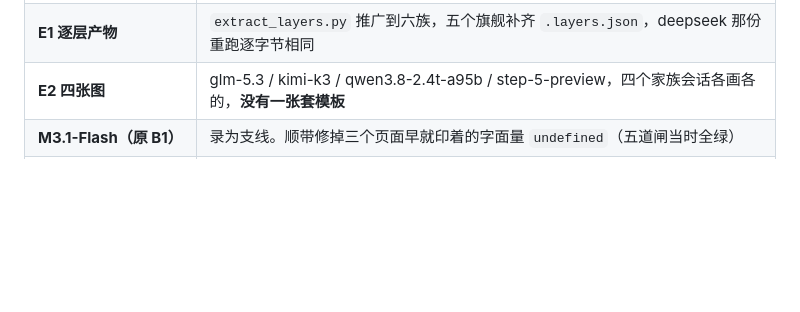
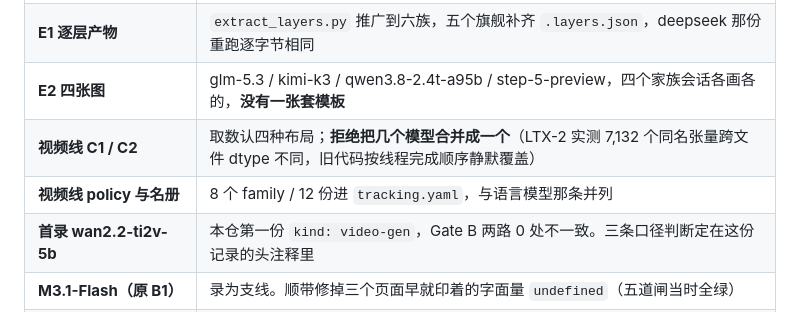
Before and after one commit to wenxuewuhd/frontier_open_source_model_study, a Markdown page: docs/STATUS.md, the part around one of its changes. Drawn GitHub-style; blank space fills up the shorter version.

```diff
--- a/docs/STATUS.md
+++ b/docs/STATUS.md
@@ -32,6 +32,9 @@ main            babf717   未推 21
 | **E2 脚手架** | `styles/attn-figure.css` + `AttentionFigure.astro` 分发器 + DeepSeek 参照图两张。**加一张图只要新建 `attention/<id>.astro`**，不改分发器也不改 `[id].astro` |
 | **E1 逐层产物** | `extract_layers.py` 推广到六族，五个旗舰补齐 `.layers.json`，deepseek 那份重跑逐字节相同 |
 | **E2 四张图** | glm-5.3 / kimi-k3 / qwen3.8-2.4t-a95b / step-5-preview，四个家族会话各画各的，**没有一张套模板** |
+| **视频线 C1 / C2** | 取数认四种布局；**拒绝把几个模型合并成一个**（LTX-2 实测 7,132 个同名张量跨文件 dtype 不同，旧代码按线程完成顺序静默覆盖） |
+| **视频线 policy 与名册** | 8 个 family / 12 份进 `tracking.yaml`，与语言模型那条并列 |
+| **首录 wan2.2-ti2v-5b** | 本仓第一份 `kind: video-gen`，Gate B 两路 0 处不一致。三条口径判断定在这份记录的头注释里 |
 | **M3.1-Flash（原 B1）** | 录为支线。顺带修掉三个页面早就印着的字面量 `undefined`（五道闸当时全绿） |
 | **LayerMap 三修** | 零 MTP 块的轨道错位（`repeat(0,…)` 被钳成 1）、`DT` 补 `MXFP4`、**`recurrent_state` 进表**。第三条原被当成「图的口径限制」，实际是 kimi 93 层里 69 层的缓存去向在表上不存在、而每 token 合计看着像覆盖全部层 |
 
```
Also changed, not shown: other parts of docs/STATUS.md (+20 -3 lines).
